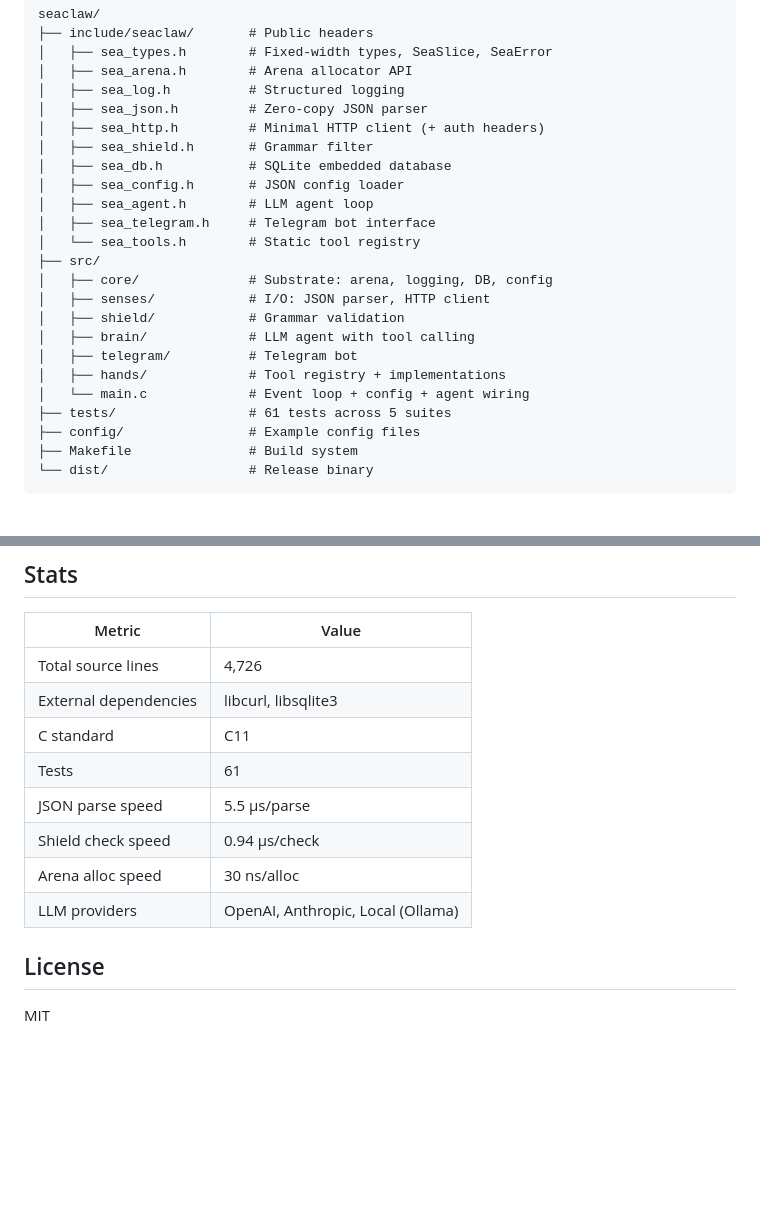
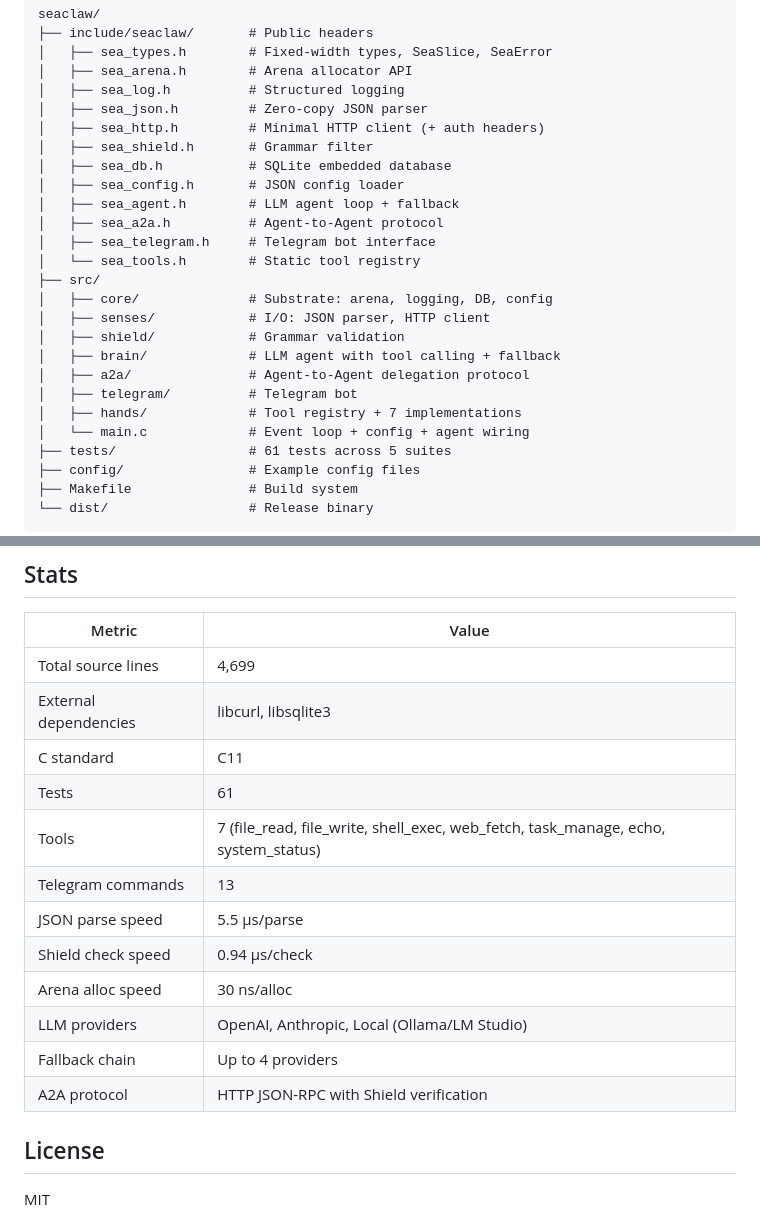
Before and after one commit to t4tarzan/seaclaw, a Markdown page: README.md, 2 parts joined by grey strips. Rendered like a GitHub page; blank space fills up the shorter version.

```diff
--- a/README.md
+++ b/README.md
@@ -141,16 +163,18 @@ seaclaw/
 │   ├── sea_shield.h       # Grammar filter
 │   ├── sea_db.h           # SQLite embedded database
 │   ├── sea_config.h       # JSON config loader
-│   ├── sea_agent.h        # LLM agent loop
+│   ├── sea_agent.h        # LLM agent loop + fallback
+│   ├── sea_a2a.h          # Agent-to-Agent protocol
 │   ├── sea_telegram.h     # Telegram bot interface
 │   └── sea_tools.h        # Static tool registry
 ├── src/
 │   ├── core/              # Substrate: arena, logging, DB, config
 │   ├── senses/            # I/O: JSON parser, HTTP client
 │   ├── shield/            # Grammar validation
-│   ├── brain/             # LLM agent with tool calling
+│   ├── brain/             # LLM agent with tool calling + fallback
+│   ├── a2a/               # Agent-to-Agent delegation protocol
 │   ├── telegram/          # Telegram bot
-│   ├── hands/             # Tool registry + implementations
+│   ├── hands/             # Tool registry + 7 implementations
 │   └── main.c             # Event loop + config + agent wiring
 ├── tests/                 # 61 tests across 5 suites
 ├── config/                # Example config files
@@ -170,14 +194,18 @@ seaclaw/
 
 | Metric | Value |
 |--------|-------|
-| Total source lines | 4,726 |
+| Total source lines | 4,699 |
 | External dependencies | libcurl, libsqlite3 |
 | C standard | C11 |
 | Tests | 61 |
+| Tools | 7 (file_read, file_write, shell_exec, web_fetch, task_manage, echo, system_status) |
+| Telegram commands | 13 |
 | JSON parse speed | 5.5 μs/parse |
 | Shield check speed | 0.94 μs/check |
 | Arena alloc speed | 30 ns/alloc |
-| LLM providers | OpenAI, Anthropic, Local (Ollama) |
+| LLM providers | OpenAI, Anthropic, Local (Ollama/LM Studio) |
+| Fallback chain | Up to 4 providers |
+| A2A protocol | HTTP JSON-RPC with Shield verification |
 
 ## License
 
```
Also changed, not shown: other parts of README.md (+34 -12 lines).
